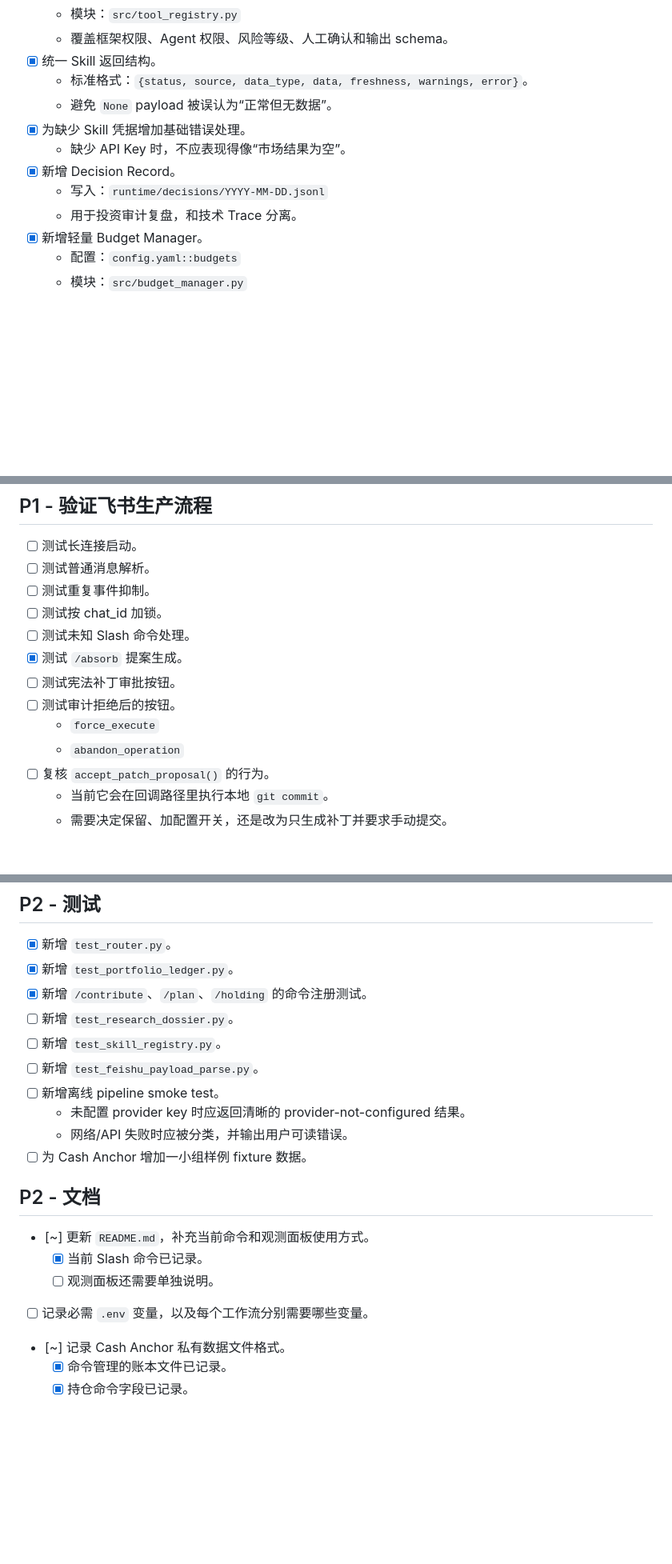
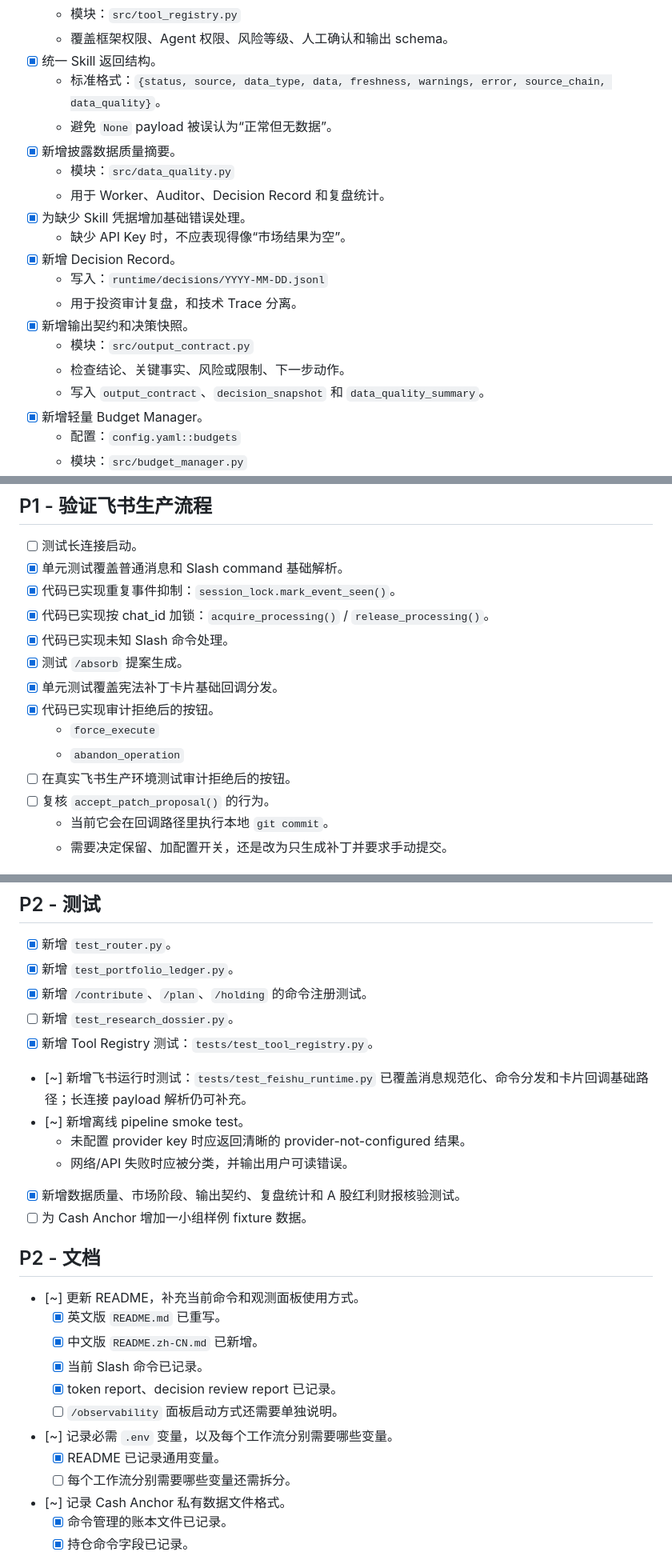
Before and after one commit to dyccodehome/private-investment-butler, a Markdown page: requirements/ROADMAP.md, 3 parts joined by grey strips. Shown at 80% size. Drawn GitHub-style; blank space fills up the shorter version.

Commit message:
docs: update roadmap implementation status

```diff
--- a/requirements/ROADMAP.md
+++ b/requirements/ROADMAP.md
@@ -149,13 +169,20 @@
   - 模块：`src/tool_registry.py`
   - 覆盖框架权限、Agent 权限、风险等级、人工确认和输出 schema。
 - [x] 统一 Skill 返回结构。
-  - 标准格式：`{status, source, data_type, data, freshness, warnings, error}`。
+  - 标准格式：`{status, source, data_type, data, freshness, warnings, error, source_chain, data_quality}`。
   - 避免 `None` payload 被误认为“正常但无数据”。
+- [x] 新增披露数据质量摘要。
+  - 模块：`src/data_quality.py`
+  - 用于 Worker、Auditor、Decision Record 和复盘统计。
 - [x] 为缺少 Skill 凭据增加基础错误处理。
   - 缺少 API Key 时，不应表现得像“市场结果为空”。
 - [x] 新增 Decision Record。
   - 写入：`runtime/decisions/YYYY-MM-DD.jsonl`
   - 用于投资审计复盘，和技术 Trace 分离。
+- [x] 新增输出契约和决策快照。
+  - 模块：`src/output_contract.py`
+  - 检查结论、关键事实、风险或限制、下一步动作。
+  - 写入 `output_contract`、`decision_snapshot` 和 `data_quality_summary`。
 - [x] 新增轻量 Budget Manager。
   - 配置：`config.yaml::budgets`
   - 模块：`src/budget_manager.py`
@@ -205,15 +234,16 @@
 ## P1 - 验证飞书生产流程
 
 - [ ] 测试长连接启动。
-- [ ] 测试普通消息解析。
-- [ ] 测试重复事件抑制。
-- [ ] 测试按 chat_id 加锁。
-- [ ] 测试未知 Slash 命令处理。
+- [x] 单元测试覆盖普通消息和 Slash command 基础解析。
+- [x] 代码已实现重复事件抑制：`session_lock.mark_event_seen()`。
+- [x] 代码已实现按 chat_id 加锁：`acquire_processing()` / `release_processing()`。
+- [x] 代码已实现未知 Slash 命令处理。
 - [x] 测试 `/absorb` 提案生成。
-- [ ] 测试宪法补丁审批按钮。
-- [ ] 测试审计拒绝后的按钮。
+- [x] 单元测试覆盖宪法补丁卡片基础回调分发。
+- [x] 代码已实现审计拒绝后的按钮。
   - `force_execute`
   - `abandon_operation`
+- [ ] 在真实飞书生产环境测试审计拒绝后的按钮。
 - [ ] 复核 `accept_patch_proposal()` 的行为。
   - 当前它会在回调路径里执行本地 `git commit`。
   - 需要决定保留、加配置开关，还是改为只生成补丁并要求手动提交。
@@ -249,19 +281,25 @@
 - [x] 新增 `test_portfolio_ledger.py`。
 - [x] 新增 `/contribute`、`/plan`、`/holding` 的命令注册测试。
 - [ ] 新增 `test_research_dossier.py`。
-- [ ] 新增 `test_skill_registry.py`。
-- [ ] 新增 `test_feishu_payload_parse.py`。
-- [ ] 新增离线 pipeline smoke test。
+- [x] 新增 Tool Registry 测试：`tests/test_tool_registry.py`。
+- [~] 新增飞书运行时测试：`tests/test_feishu_runtime.py` 已覆盖消息规范化、命令分发和卡片回调基础路径；长连接 payload 解析仍可补充。
+- [~] 新增离线 pipeline smoke test。
   - 未配置 provider key 时应返回清晰的 provider-not-configured 结果。
   - 网络/API 失败时应被分类，并输出用户可读错误。
+- [x] 新增数据质量、市场阶段、输出契约、复盘统计和 A 股红利财报核验测试。
 - [ ] 为 Cash Anchor 增加一小组样例 fixture 数据。
 
 ## P2 - 文档
 
-- [~] 更新 `README.md`，补充当前命令和观测面板使用方式。
+- [~] 更新 README，补充当前命令和观测面板使用方式。
+  - [x] 英文版 `README.md` 已重写。
+  - [x] 中文版 `README.zh-CN.md` 已新增。
   - [x] 当前 Slash 命令已记录。
-  - [ ] 观测面板还需要单独说明。
-- [ ] 记录必需 `.env` 变量，以及每个工作流分别需要哪些变量。
+  - [x] token report、decision review report 已记录。
+  - [ ] `/observability` 面板启动方式还需要单独说明。
+- [~] 记录必需 `.env` 变量，以及每个工作流分别需要哪些变量。
+  - [x] README 已记录通用变量。
+  - [ ] 每个工作流分别需要哪些变量还需拆分。
 - [~] 记录 Cash Anchor 私有数据文件格式。
   - [x] 命令管理的账本文件已记录。
   - [x] 持仓命令字段已记录。
```
Also changed, not shown: other parts of requirements/ROADMAP.md (+27 -3 lines), requirements/active/2026-06-02-dividend-holding-quote-refresh.md (+11 -8 lines), requirements/active/2026-06-02-market-data-provider-migration.md (+10 -5 lines).
